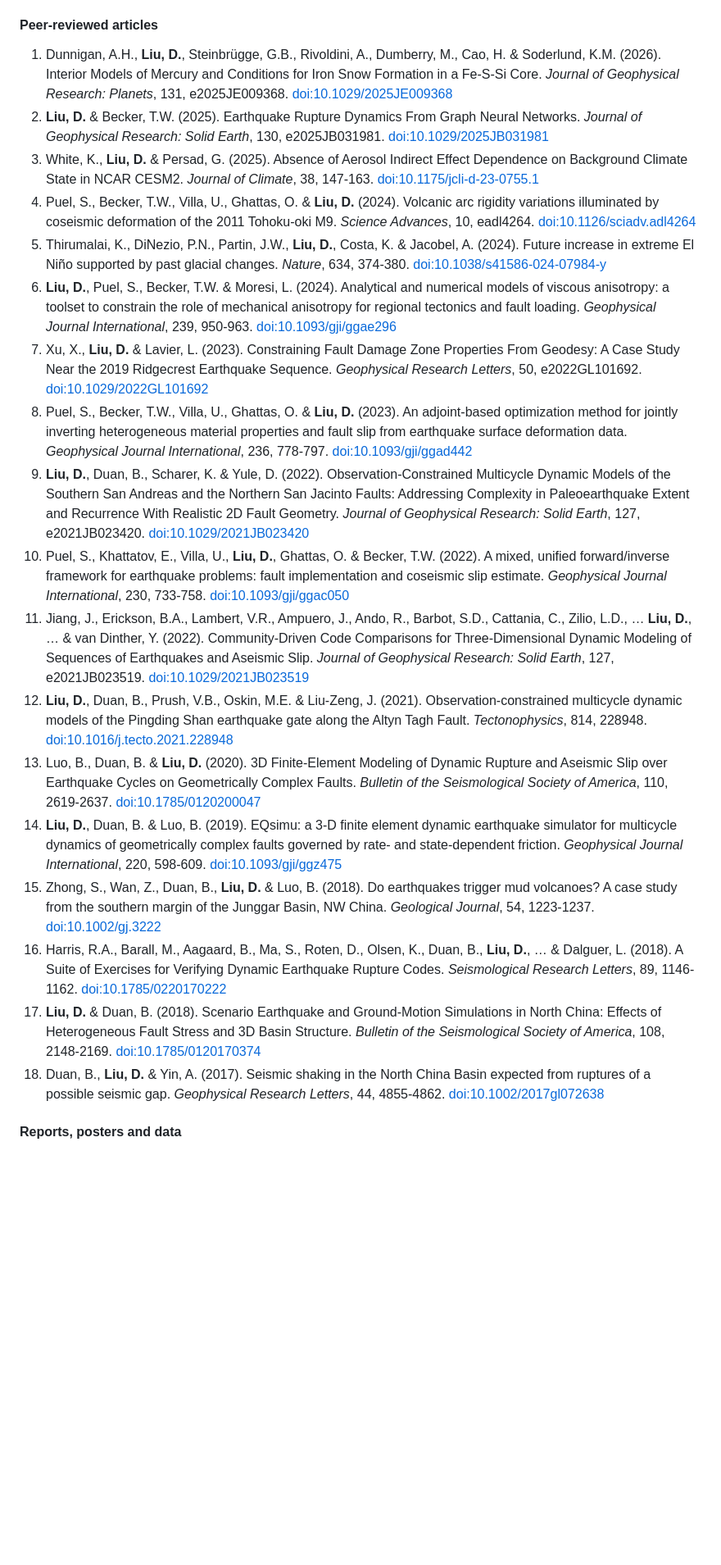
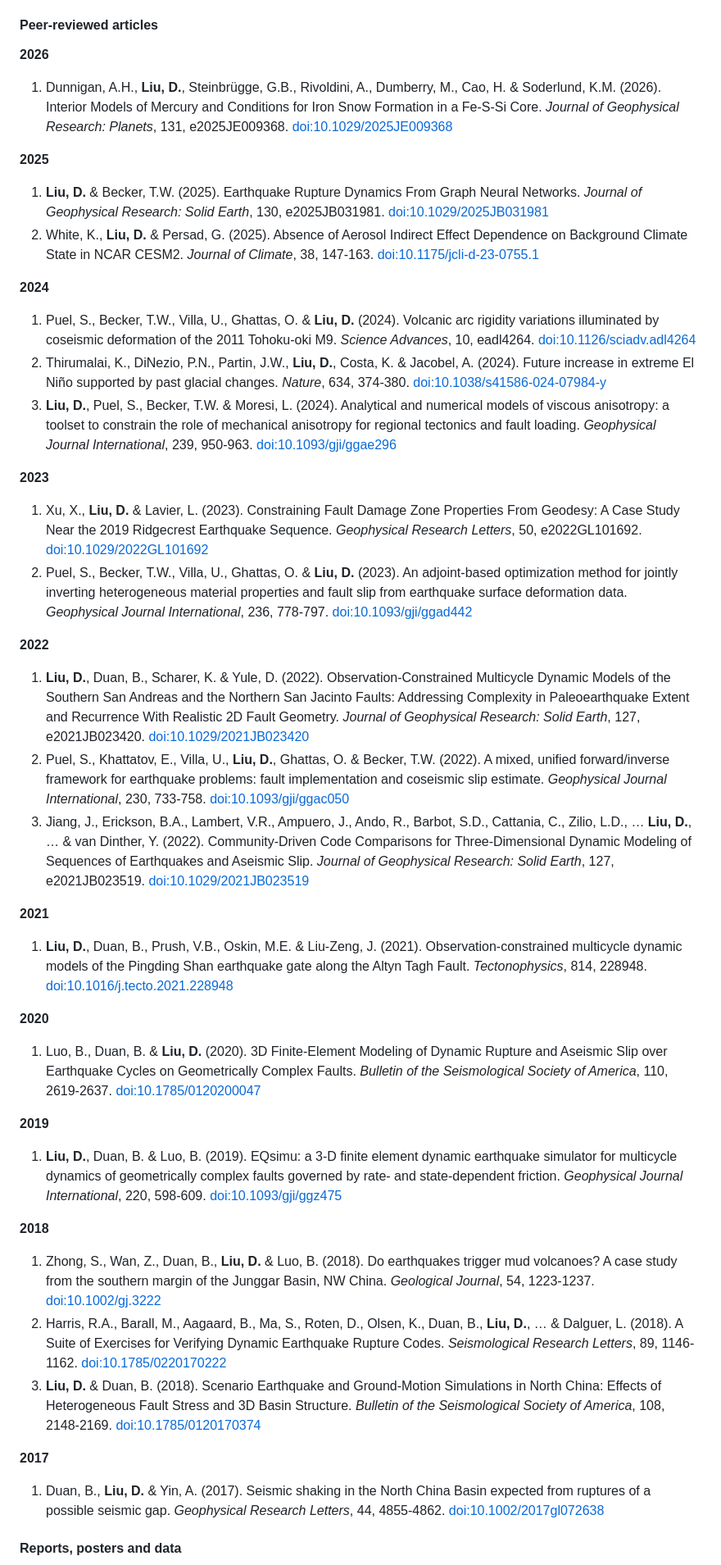
Before and after one commit to dunyuliu/dunyuliu, a Markdown page: README.md, the part around the change. Shown at 82% size. Drawn GitHub-style; blank space fills up the shorter version.

Commit message:
README: year headings in publication list
Co-Authored-By: Claude Opus 5.5 (1M context) <noreply@anthropic.com>
Claude-Session: https://claude.ai/code/session_01Wxc6YM26HvA241QRRo1pDD

```diff
--- a/README.md
+++ b/README.md
@@ -68,23 +68,52 @@ CESM simulations of past and future El Niño behavior and aerosol–climate inte
 
 #### Peer-reviewed articles
 
+**2026**
+
 1. Dunnigan, A.H., **Liu, D.**, Steinbrügge, G.B., Rivoldini, A., Dumberry, M., Cao, H. & Soderlund, K.M. (2026). Interior Models of Mercury and Conditions for Iron Snow Formation in a Fe‐S‐Si Core. *Journal of Geophysical Research: Planets*, 131, e2025JE009368. [doi:10.1029/2025JE009368](https://doi.org/10.1029/2025JE009368)
+
+**2025**
+
 1. **Liu, D.** & Becker, T.W. (2025). Earthquake Rupture Dynamics From Graph Neural Networks. *Journal of Geophysical Research: Solid Earth*, 130, e2025JB031981. [doi:10.1029/2025JB031981](https://doi.org/10.1029/2025JB031981)
 1. White, K., **Liu, D.** & Persad, G. (2025). Absence of Aerosol Indirect Effect Dependence on Background Climate State in NCAR CESM2. *Journal of Climate*, 38, 147-163. [doi:10.1175/jcli-d-23-0755.1](https://doi.org/10.1175/jcli-d-23-0755.1)
+
+**2024**
+
 1. Puel, S., Becker, T.W., Villa, U., Ghattas, O. & **Liu, D.** (2024). Volcanic arc rigidity variations illuminated by coseismic deformation of the 2011 Tohoku-oki M9. *Science Advances*, 10, eadl4264. [doi:10.1126/sciadv.adl4264](https://doi.org/10.1126/sciadv.adl4264)
 1. Thirumalai, K., DiNezio, P.N., Partin, J.W., **Liu, D.**, Costa, K. & Jacobel, A. (2024). Future increase in extreme El Niño supported by past glacial changes. *Nature*, 634, 374-380. [doi:10.1038/s41586-024-07984-y](https://doi.org/10.1038/s41586-024-07984-y)
 1. **Liu, D.**, Puel, S., Becker, T.W. & Moresi, L. (2024). Analytical and numerical models of viscous anisotropy: a toolset to constrain the role of mechanical anisotropy for regional tectonics and fault loading. *Geophysical Journal International*, 239, 950-963. [doi:10.1093/gji/ggae296](https://doi.org/10.1093/gji/ggae296)
+
+**2023**
+
 1. Xu, X., **Liu, D.** & Lavier, L. (2023). Constraining Fault Damage Zone Properties From Geodesy: A Case Study Near the 2019 Ridgecrest Earthquake Sequence. *Geophysical Research Letters*, 50, e2022GL101692. [doi:10.1029/2022GL101692](https://doi.org/10.1029/2022GL101692)
 1. Puel, S., Becker, T.W., Villa, U., Ghattas, O. & **Liu, D.** (2023). An adjoint-based optimization method for jointly inverting heterogeneous material properties and fault slip from earthquake surface deformation data. *Geophysical Journal International*, 236, 778-797. [doi:10.1093/gji/ggad442](https://doi.org/10.1093/gji/ggad442)
+
+**2022**
+
 1. **Liu, D.**, Duan, B., Scharer, K. & Yule, D. (2022). Observation‐Constrained Multicycle Dynamic Models of the Southern San Andreas and the Northern San Jacinto Faults: Addressing Complexity in Paleoearthquake Extent and Recurrence With Realistic 2D Fault Geometry. *Journal of Geophysical Research: Solid Earth*, 127, e2021JB023420. [doi:10.1029/2021JB023420](https://doi.org/10.1029/2021JB023420)
 1. Puel, S., Khattatov, E., Villa, U., **Liu, D.**, Ghattas, O. & Becker, T.W. (2022). A mixed, unified forward/inverse framework for earthquake problems: fault implementation and coseismic slip estimate. *Geophysical Journal International*, 230, 733-758. [doi:10.1093/gji/ggac050](https://doi.org/10.1093/gji/ggac050)
 1. Jiang, J., Erickson, B.A., Lambert, V.R., Ampuero, J., Ando, R., Barbot, S.D., Cattania, C., Zilio, L.D., … **Liu, D.**, … & van Dinther, Y. (2022). Community‐Driven Code Comparisons for Three‐Dimensional Dynamic Modeling of Sequences of Earthquakes and Aseismic Slip. *Journal of Geophysical Research: Solid Earth*, 127, e2021JB023519. [doi:10.1029/2021JB023519](https://doi.org/10.1029/2021JB023519)
+
+**2021**
+
 1. **Liu, D.**, Duan, B., Prush, V.B., Oskin, M.E. & Liu-Zeng, J. (2021). Observation-constrained multicycle dynamic models of the Pingding Shan earthquake gate along the Altyn Tagh Fault. *Tectonophysics*, 814, 228948. [doi:10.1016/j.tecto.2021.228948](https://doi.org/10.1016/j.tecto.2021.228948)
+
+**2020**
+
 1. Luo, B., Duan, B. & **Liu, D.** (2020). 3D Finite-Element Modeling of Dynamic Rupture and Aseismic Slip over Earthquake Cycles on Geometrically Complex Faults. *Bulletin of the Seismological Society of America*, 110, 2619-2637. [doi:10.1785/0120200047](https://doi.org/10.1785/0120200047)
+
+**2019**
+
 1. **Liu, D.**, Duan, B. & Luo, B. (2019). EQsimu: a 3-D finite element dynamic earthquake simulator for multicycle dynamics of geometrically complex faults governed by rate- and state-dependent friction. *Geophysical Journal International*, 220, 598-609. [doi:10.1093/gji/ggz475](https://doi.org/10.1093/gji/ggz475)
+
+**2018**
+
 1. Zhong, S., Wan, Z., Duan, B., **Liu, D.** & Luo, B. (2018). Do earthquakes trigger mud volcanoes? A case study from the southern margin of the Junggar Basin, NW China. *Geological Journal*, 54, 1223-1237. [doi:10.1002/gj.3222](https://doi.org/10.1002/gj.3222)
 1. Harris, R.A., Barall, M., Aagaard, B., Ma, S., Roten, D., Olsen, K., Duan, B., **Liu, D.**, … & Dalguer, L. (2018). A Suite of Exercises for Verifying Dynamic Earthquake Rupture Codes. *Seismological Research Letters*, 89, 1146-1162. [doi:10.1785/0220170222](https://doi.org/10.1785/0220170222)
 1. **Liu, D.** & Duan, B. (2018). Scenario Earthquake and Ground‐Motion Simulations in North China: Effects of Heterogeneous Fault Stress and 3D Basin Structure. *Bulletin of the Seismological Society of America*, 108, 2148-2169. [doi:10.1785/0120170374](https://doi.org/10.1785/0120170374)
+
+**2017**
+
 1. Duan, B., **Liu, D.** & Yin, A. (2017). Seismic shaking in the North China Basin expected from ruptures of a possible seismic gap. *Geophysical Research Letters*, 44, 4855-4862. [doi:10.1002/2017gl072638](https://doi.org/10.1002/2017gl072638)
 
 #### Reports, posters and data
```
